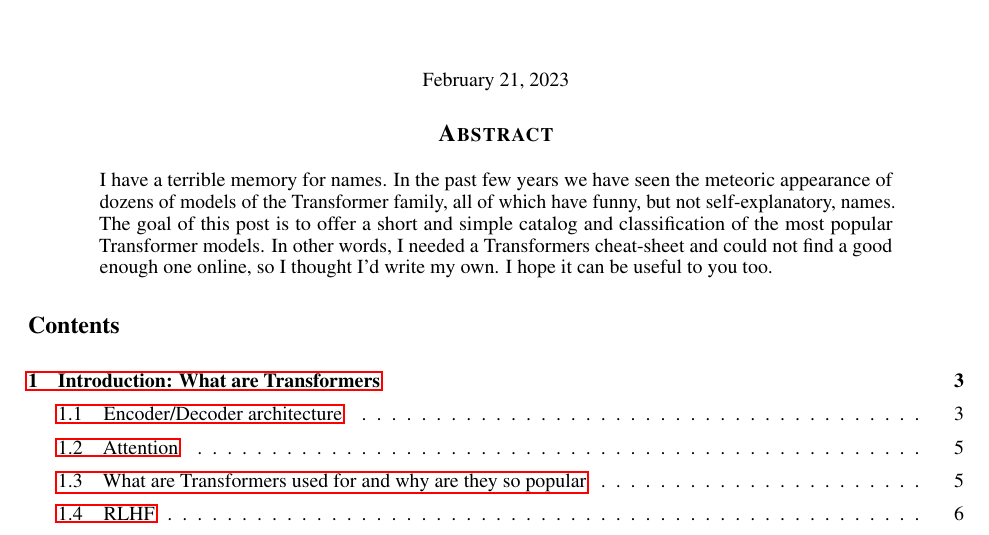
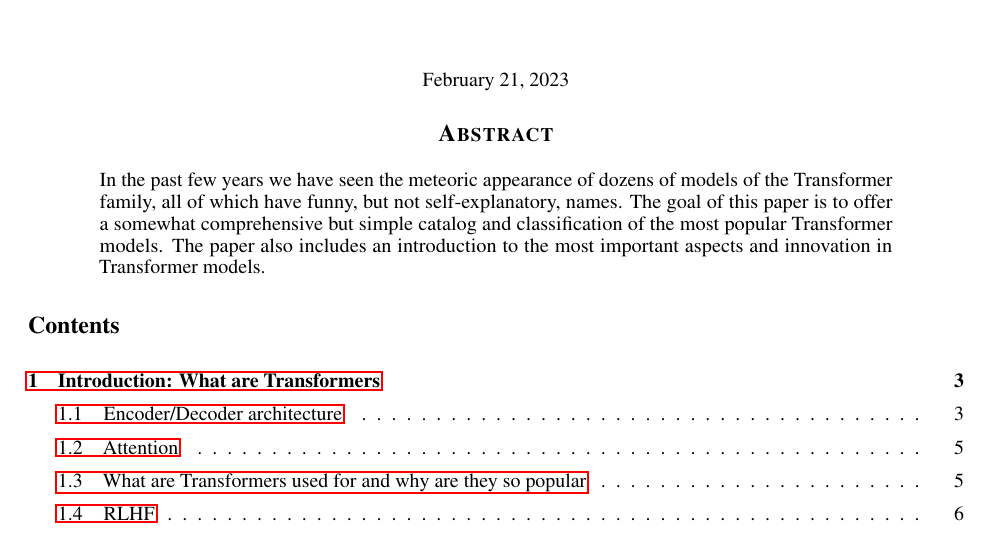
Before and after one commit to xamat/TransformerCatalog, a LaTeX paper (TransformerCatalog.tex): part of page 1 of 36, cut so that both start at the same text. Compiled offline with pdfLaTeX.

Commit message:
Updated abstract to align with the ArxiV one

```diff
--- a/TransformerCatalog.tex
+++ b/TransformerCatalog.tex
@@ -29,7 +29,7 @@
 \begin{document}
 \maketitle
 \begin{abstract}
-I have a terrible memory for names. In the past few years we have seen the meteoric appearance of dozens of models of the Transformer family, all of which have funny, but not self-explanatory, names. The goal of this post is to offer a short and simple catalog and classification of the most popular Transformer models. In other words, I needed a Transformers cheat-sheet and could not find a good enough one online, so I thought I’d write my own. I hope it can be useful to you too.
+In the past few years we have seen the meteoric appearance of dozens of models of the Transformer family, all of which have funny, but not self-explanatory, names. The goal of this paper is to offer a somewhat comprehensive but simple catalog and classification of the most popular Transformer models. The paper also includes an introduction to the most important aspects and innovation in Transformer models.
 \end{abstract}
 
 \tableofcontents
```
